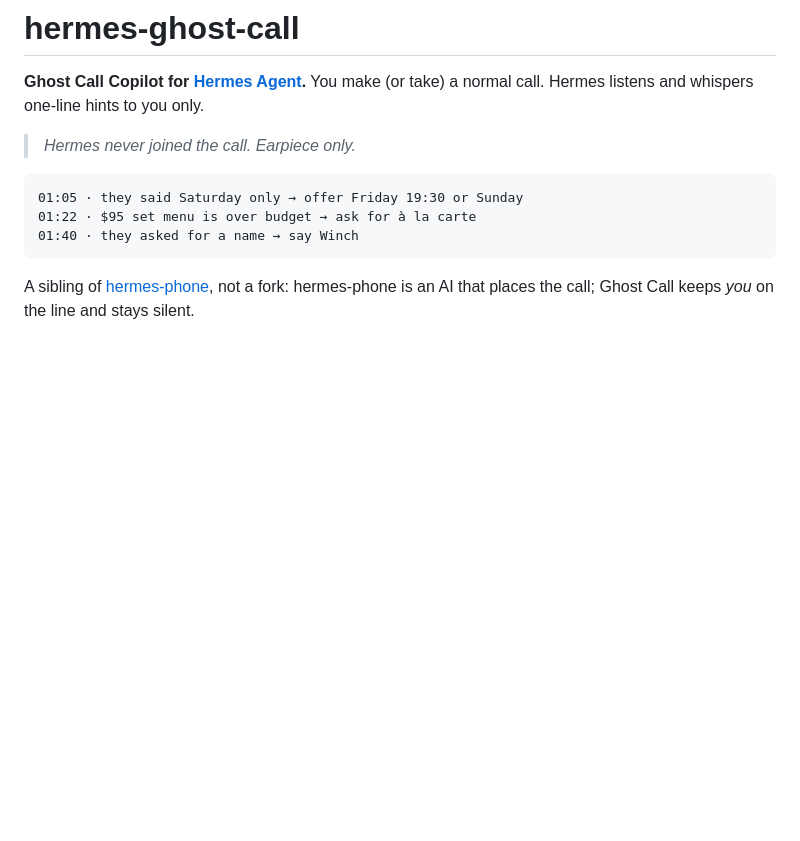
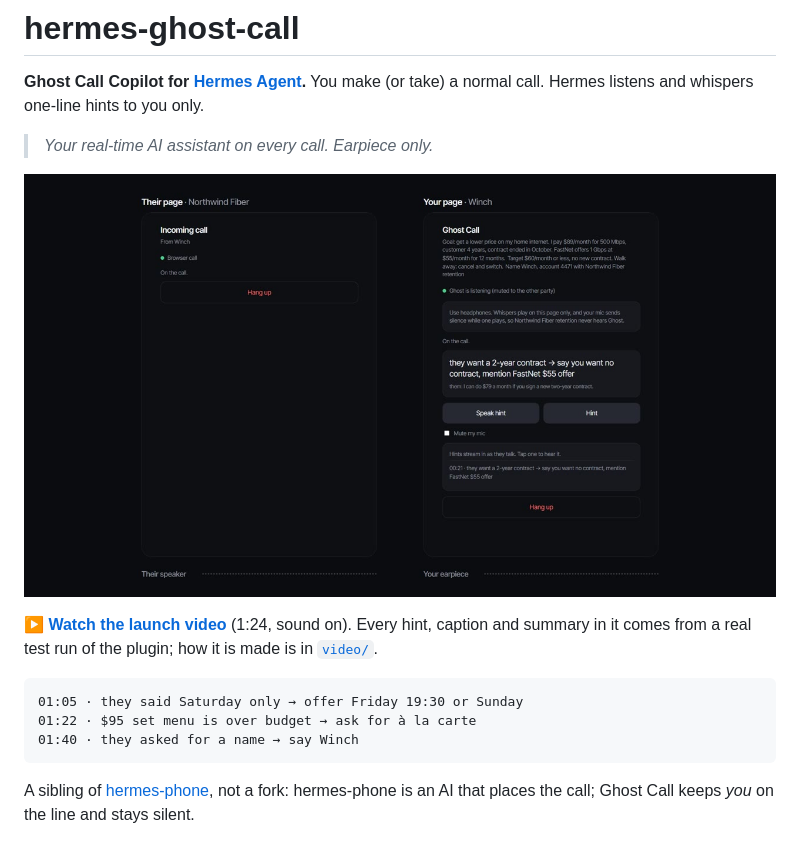
Before and after one commit to enckequity/hermes-ghost-call, a Markdown page: README.md, the part around the change. Rendered like a GitHub page; pictures changed too: docs/media/ghost-call-launch.jpg (added); blank space fills up the shorter version.

Commit message:
README: launch video with a poster frame
The 1:24 launch video and a poster frame live in docs/media; the tagline now
reads as a real-time call assistant.

Co-Authored-By: Claude Opus 5.5 <noreply@anthropic.com>

````diff
--- a/README.md
+++ b/README.md
@@ -3,7 +3,13 @@
 **Ghost Call Copilot for [Hermes Agent](https://github.com/NousResearch/hermes-agent).**
 You make (or take) a normal call. Hermes listens and whispers one-line hints to you only.
 
-> *Hermes never joined the call. Earpiece only.*
+> *Your real-time AI assistant on every call. Earpiece only.*
+
+[![Ghost Call launch video: a real call, hints on your page, a whispered hint, the summary](docs/media/ghost-call-launch.jpg)](docs/media/ghost-call-launch.mp4)
+
+▶ **[Watch the launch video](docs/media/ghost-call-launch.mp4)** (1:24, sound on). Every hint,
+caption and summary in it comes from a real test run of the plugin; how it is made is in
+[`video/`](video/SCRIPT.md).
 
 ```
 01:05 · they said Saturday only → offer Friday 19:30 or Sunday
````
Also changed, not shown: 1 other file.
